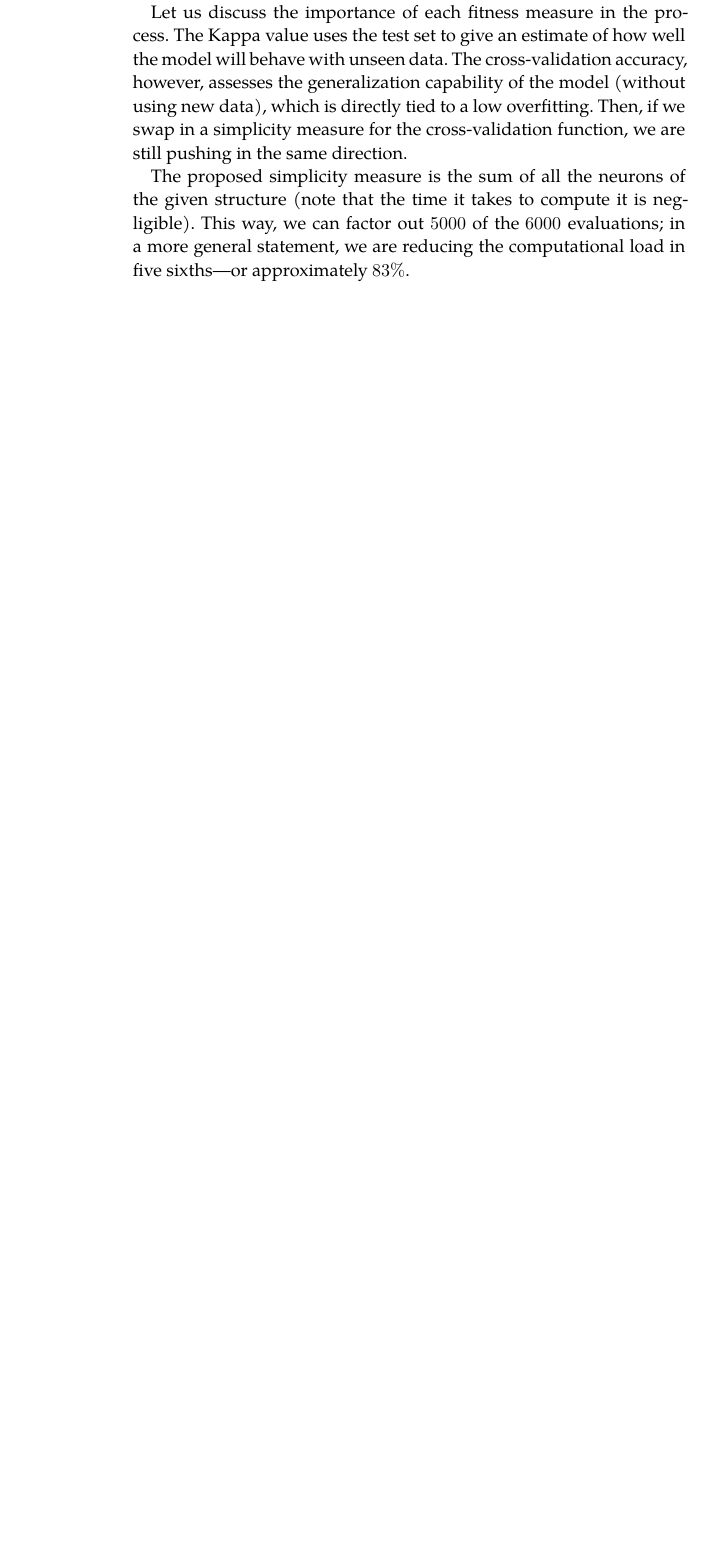
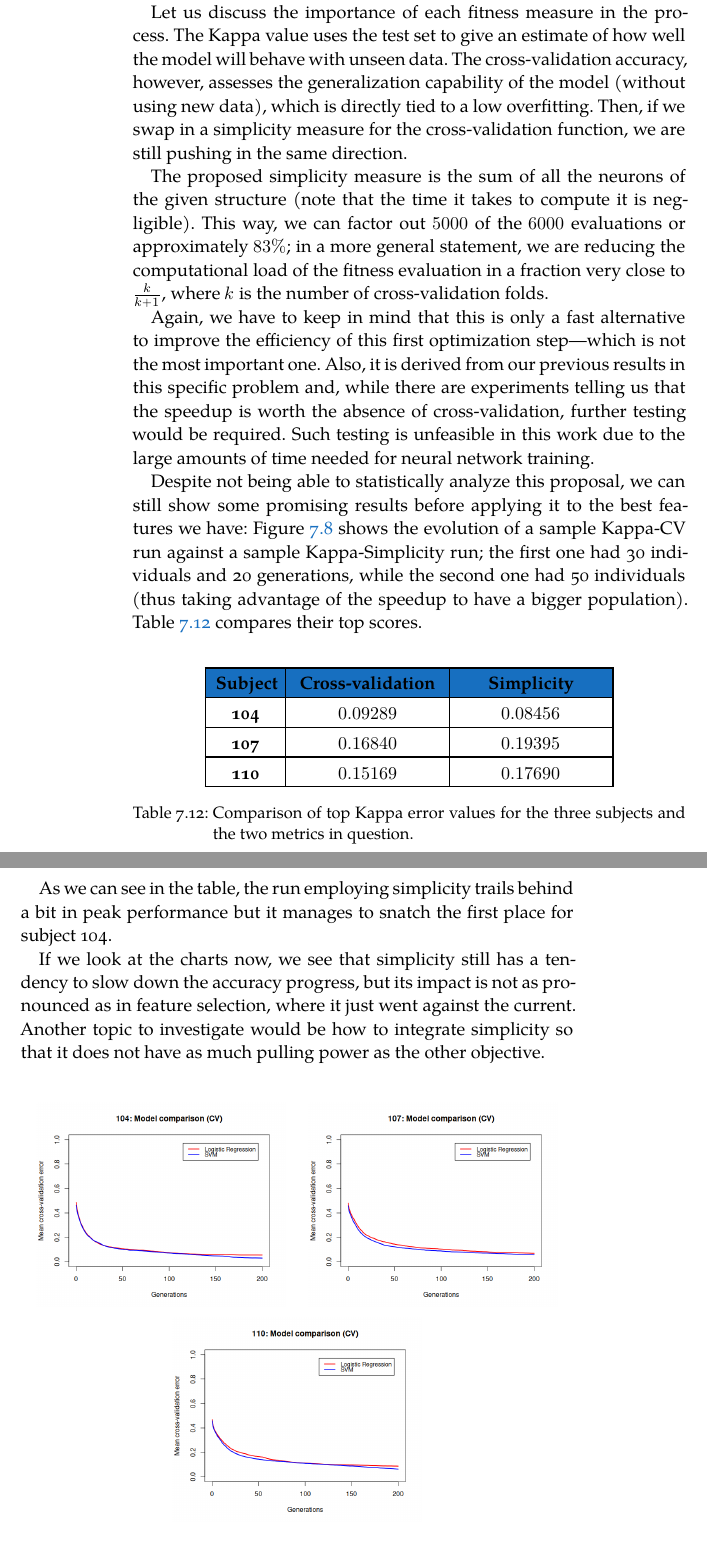
Before and after one commit to jleon95/UGR_TFG, a LaTeX thesis (doc/Thesis.tex, which reads doc/Chapters/Chapter07.tex): part of page 68 of 70 before the commit and two parts of pages 68 and 69 of 71 after it, the two joined at a grey line, cut so that both start at the same text, the shorter picture padded with empty space. Compiled offline with XeLaTeX; a missing font is replaced by an installed copy or a similar font.

Commit message:
Compared simplicity and CV

```diff
--- a/doc/Chapters/Chapter07.tex
+++ b/doc/Chapters/Chapter07.tex
@@ -701,8 +701,69 @@ In this chapter, we start by detailing in section \ref{sec:technologies} the cho
 
 	\end{itemize}
 
-	Which, summed up, give a total of $6000$ trainings.
+	Which, summed up, yield a total of $6000$ trainings.
 
 	Let us discuss the importance of each fitness measure in the process. The Kappa value uses the test set to give an estimate of how well the model will behave with unseen data. The cross-validation accuracy, however, assesses the generalization capability of the model (without using new data), which is directly tied to a low overfitting. Then, if we swap in a simplicity measure for the cross-validation function, we are still pushing in the same direction.
 
-	The proposed simplicity measure is the sum of all the neurons of the given structure (note that the time it takes to compute it is negligible). This way, we can factor out $5000$ of the $6000$ evaluations; in a more general statement, we are reducing the computational load in five sixths---or approximately $83\%$.
+	The proposed simplicity measure is the sum of all the neurons of the given structure (note that the time it takes to compute it is negligible). This way, we can factor out $5000$ of the $6000$ evaluations or approximately $83\%$; in a more general statement, we are reducing the computational load of the fitness evaluation in a fraction very close to $\frac{k}{k+1}$, where $k$ is the number of cross-validation folds.
+
+	Again, we have to keep in mind that this is only a fast alternative to improve the efficiency of this first optimization step---which is not the most important one. Also, it is derived from our previous results in this specific problem and, while there are experiments telling us that the speedup is worth the absence of cross-validation, further testing would be required. Such testing is unfeasible in this work due to the large amounts of time needed for neural network training.
+
+	Despite not being able to statistically analyze this proposal, we can still show some promising results before applying it to the best features we have: Figure \ref{gfx:cv_vs_simplicity} shows the evolution of a sample Kappa-CV run against a sample Kappa-Simplicity run; the first one had 30 individuals and 20 generations, while the second one had 50 individuals (thus taking advantage of the speedup to have a bigger population). Table \ref{table:best_cv_vs_simplicity} compares their top scores.
+
+	\vspace{0.3cm}
+
+	\begin{table}[h]
+
+        \centering
+        \setlength\arrayrulewidth{0.8pt}
+
+        \begin{tabular}{| >{\centering\arraybackslash}m{0.5in} | >{\centering\arraybackslash}m{1.2in} | >{\centering\arraybackslash}m{1.2in} |}
+
+            \hline
+            \rowcolor{RoyalBlue}
+            \textbf{Subject} & \textbf{Cross-validation} & \textbf{Simplicity} \\
+            \hline
+            \textbf{104} & $0.09289$ & $0.08456$ \\
+            \hline
+            \textbf{107} & $0.16840$ & $0.19395$ \\
+            \hline
+            \textbf{110} & $0.15169$ & $0.17690$ \\
+            \hline
+
+        \end{tabular}
+
+        \caption[Best Kappa values using cross-validation and simplicity]{Comparison of top Kappa error values for the three subjects and the two metrics in question.}\label{table:best_cv_vs_simplicity}
+
+    \end{table}
+
+\newpage
+
+	As we can see in the table, the run employing simplicity trails behind a bit in peak performance but it manages to snatch the first place for subject 104.
+
+	If we look at the charts now, we see that simplicity still has a tendency to slow down the accuracy progress, but its impact is not as pronounced as in feature selection, where it just went against the current. Another topic to investigate would be how to integrate simplicity so that it does not have as much pulling power as the other objective.
+
+	\vspace{0.3cm}
+
+	\begin{figure}[bth]
+
+        \begin{center}
+
+        	\setlength{\fboxrule}{0pt}
+            \fbox{
+				\begin{varwidth}{\textwidth}
+					\centering
+					\includegraphics[width=0.45\textwidth]{gfx/FS_ModelComparison_CV_104.png}
+				\end{varwidth}
+			}
+			\fbox{
+				\begin{varwidth}{\textwidth}
+					\centering
+					\includegraphics[width=0.45\textwidth]{gfx/FS_ModelComparison_CV_107.png}
+				\end{varwidth}
+			}
+            \fbox{
+				\begin{varwidth}{\textwidth}
+					\centering
+					\includegraphics[width=0.45\textwidth]{gfx/FS_ModelComparison_CV_110.png}
+				\end{varwidth}
```
Also changed, not shown: doc/Chapters/Chapter07.tex (8 more changed lines).
